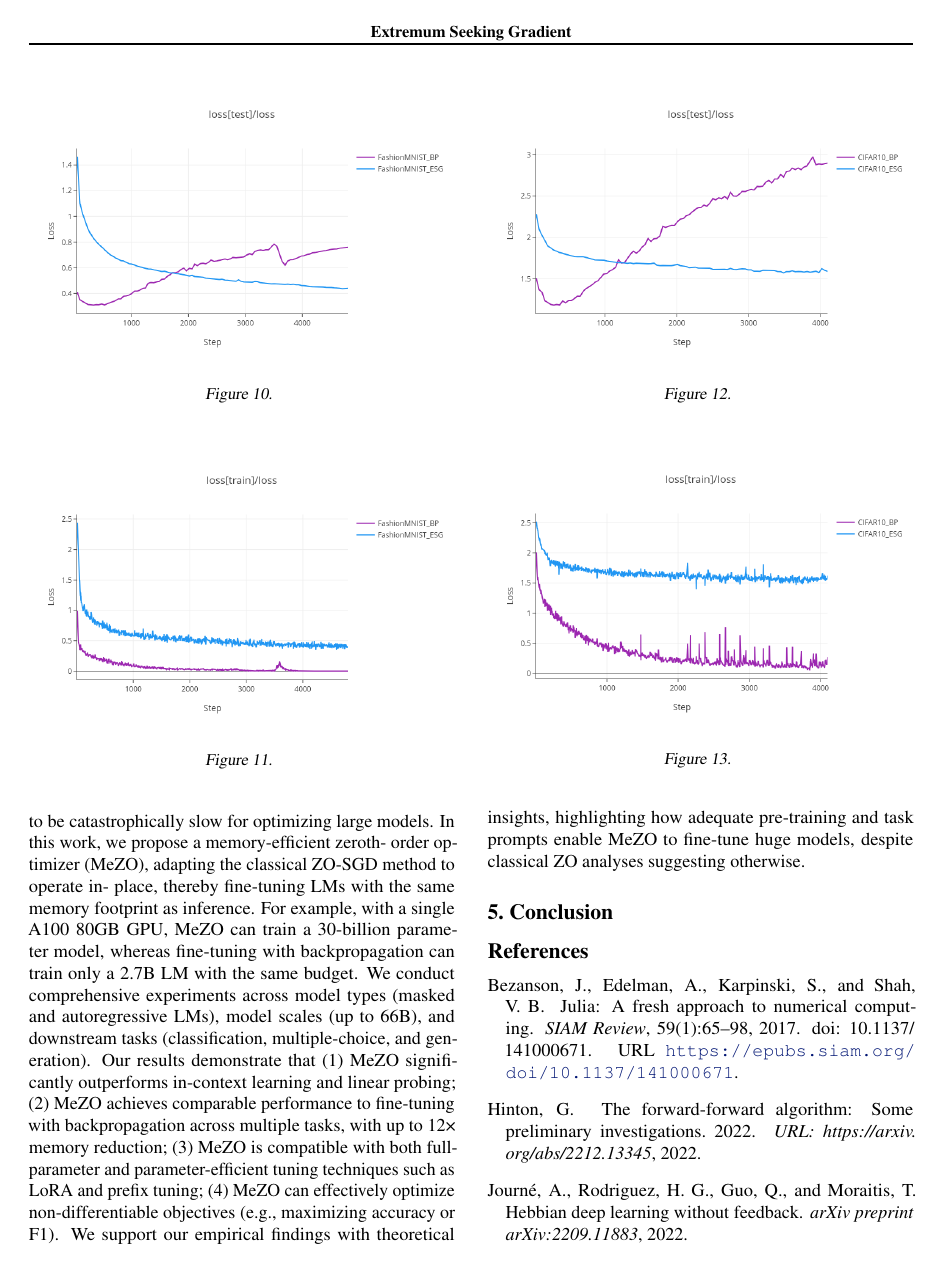
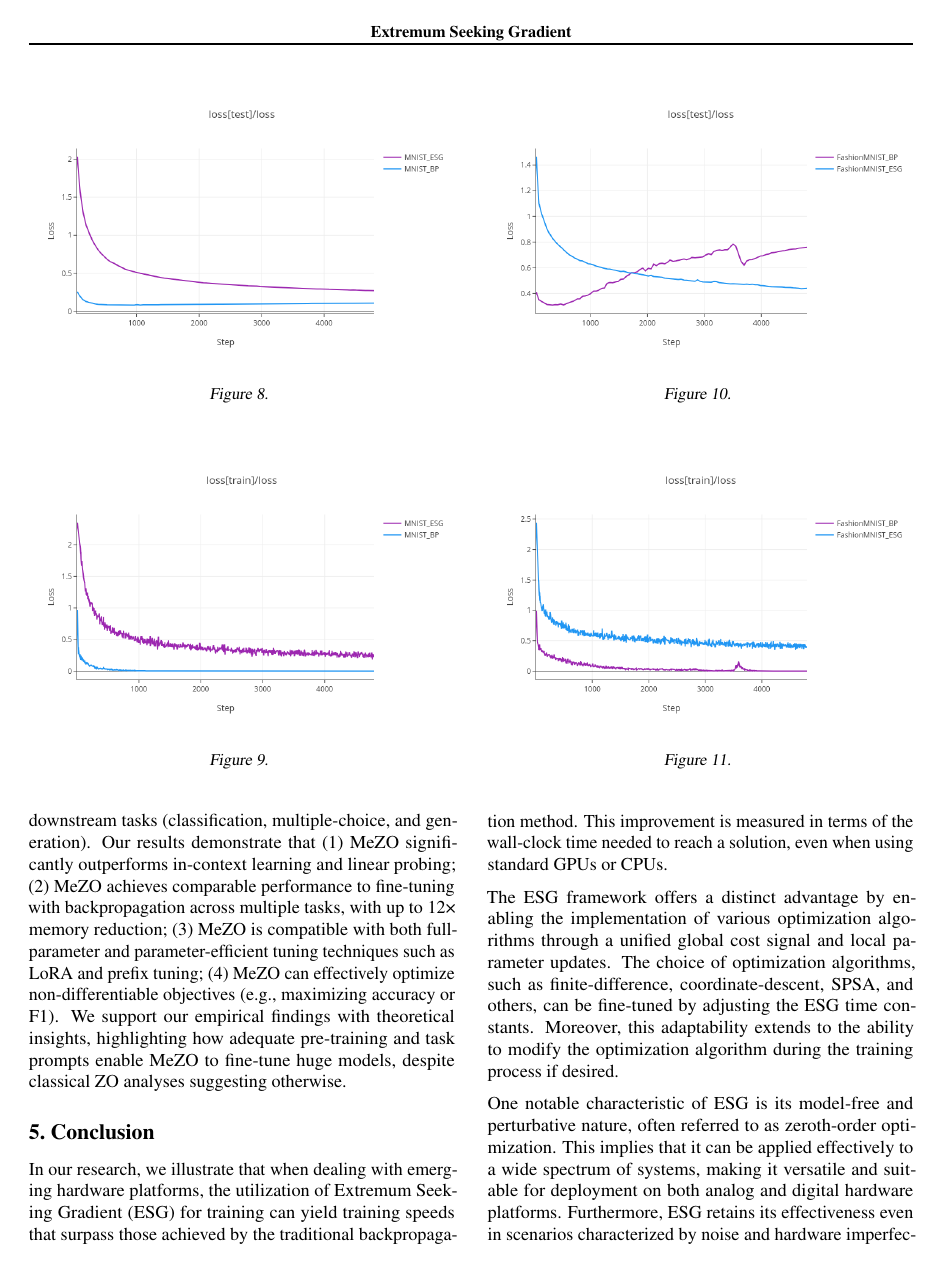
Before and after one commit to ordicker/ESG, a LaTeX paper (report/report.tex): page 7 of 9. Compiled offline with pdfLaTeX.

Commit message:
abstract and conclusion

```diff
--- a/report/report.tex
+++ b/report/report.tex
@@ -451,8 +453,13 @@ maximizing accuracy or F1). We support our empirical findings with theoretical
 insights, highlighting how adequate pre-training and task prompts enable MeZO to
 fine-tune huge models, despite classical ZO analyses suggesting otherwise.
 \section{Conclusion}
+In our research, we illustrate that when dealing with emerging hardware platforms, the utilization of Extremum Seeking Gradient (ESG) for training can yield training speeds that surpass those achieved by the traditional backpropagation method. This improvement is measured in terms of the wall-clock time needed to reach a solution, even when using standard GPUs or CPUs.
 
+The ESG framework offers a distinct advantage by enabling the implementation of various optimization algorithms through a unified global cost signal and local parameter updates. The choice of optimization algorithms, such as finite-difference, coordinate-descent, SPSA, and others, can be fine-tuned by adjusting the ESG time constants. Moreover, this adaptability extends to the ability to modify the optimization algorithm during the training process if desired.
 
+One notable characteristic of ESG is its model-free and perturbative nature, often referred to as zeroth-order optimization. This implies that it can be applied effectively to a wide spectrum of systems, making it versatile and suitable for deployment on both analog and digital hardware platforms. Furthermore, ESG retains its effectiveness even in scenarios characterized by noise and hardware imperfections. This addresses a significant challenge in the training of neural networks on emerging technology-based hardware platforms. The adaptability and robustness of ESG offer a compelling solution to the complexities typically associated with training models on such cutting-edge hardware.
+
+Furthermore, there is substantial potential for enhancing the technique and fine-tuning its hyperparameters. In this research, we conducted minimal hyperparameter optimization and regularization. Therefore, there are promising avenues for further optimization through the exploration of techniques like dropout, momentum, and regularization.
 
 
 \bibliography{report}
```
Also changed, not shown: report/report.tex (4 more changed lines).
